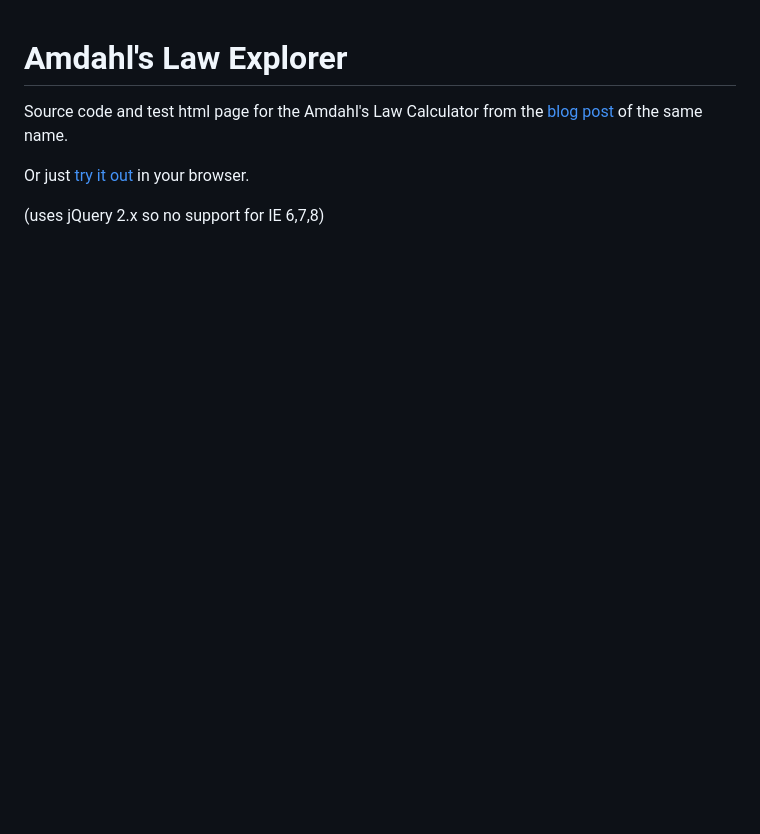
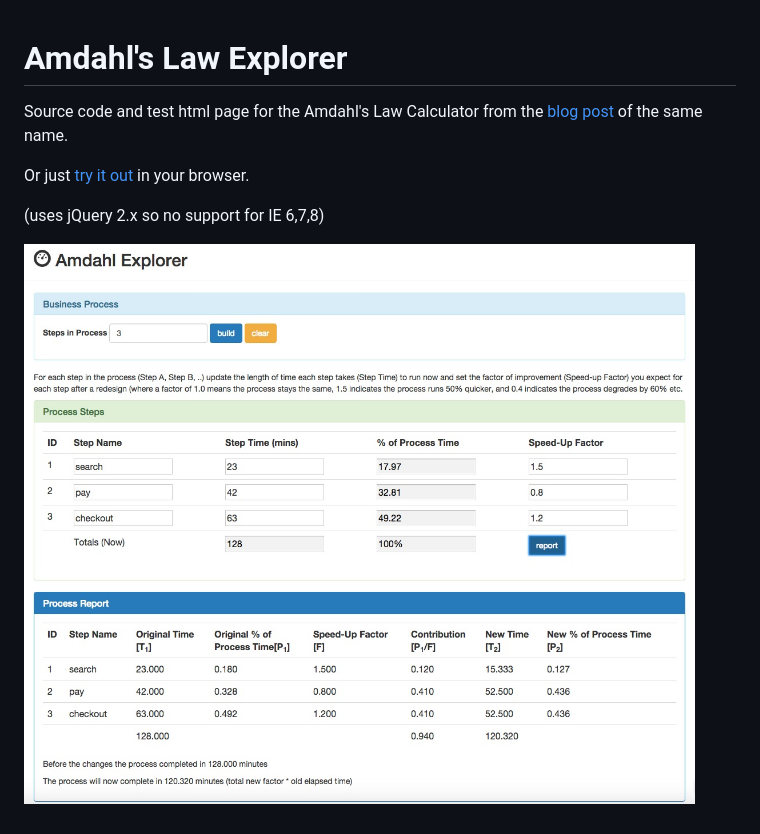
Before and after one commit to julianbrowne/amdahls-law-explorer, a Markdown page: readme.md, the part around the change. Rendered like a GitHub page; pictures changed too: img/screenshot.jpg (added); blank space fills up the shorter version.

Commit message:
screenshot

```diff
--- a/readme.md
+++ b/readme.md
@@ -6,3 +6,5 @@ Source code and test html page for the Amdahl's Law Calculator from the [blog po
 Or just [try it out](http://julianbrowne.github.io/amdahls-law/) in your browser.
 
 (uses jQuery 2.x so no support for IE 6,7,8)
+
+![screenshot](img/screenshot.jpg)
```
